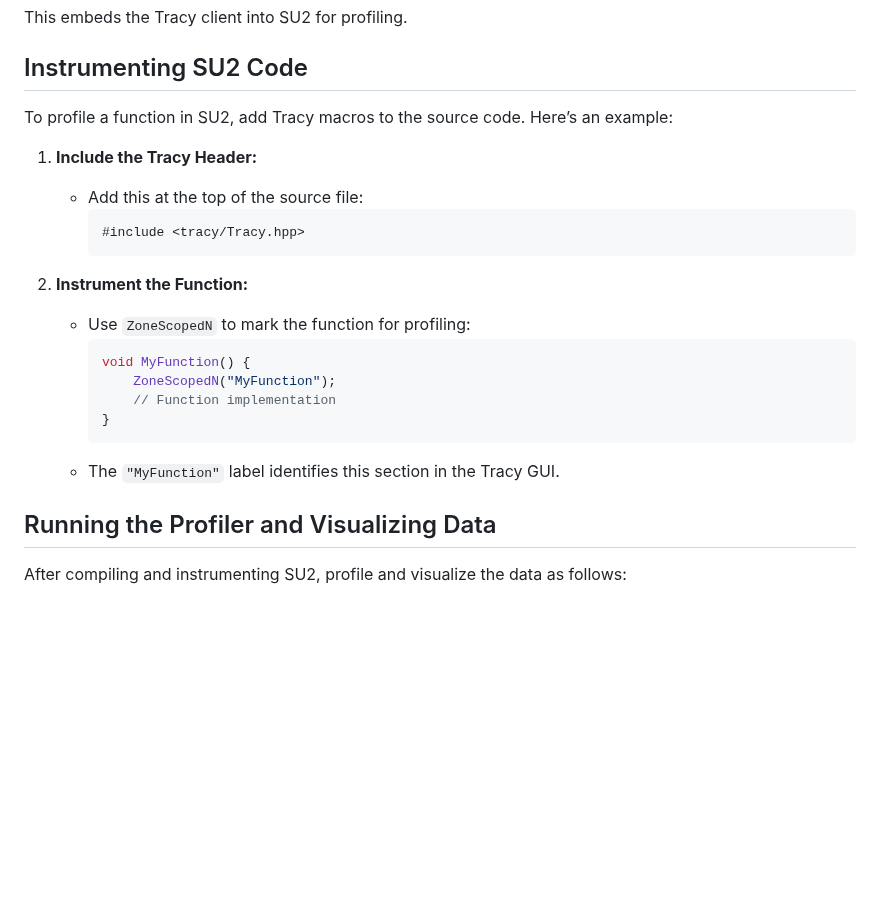
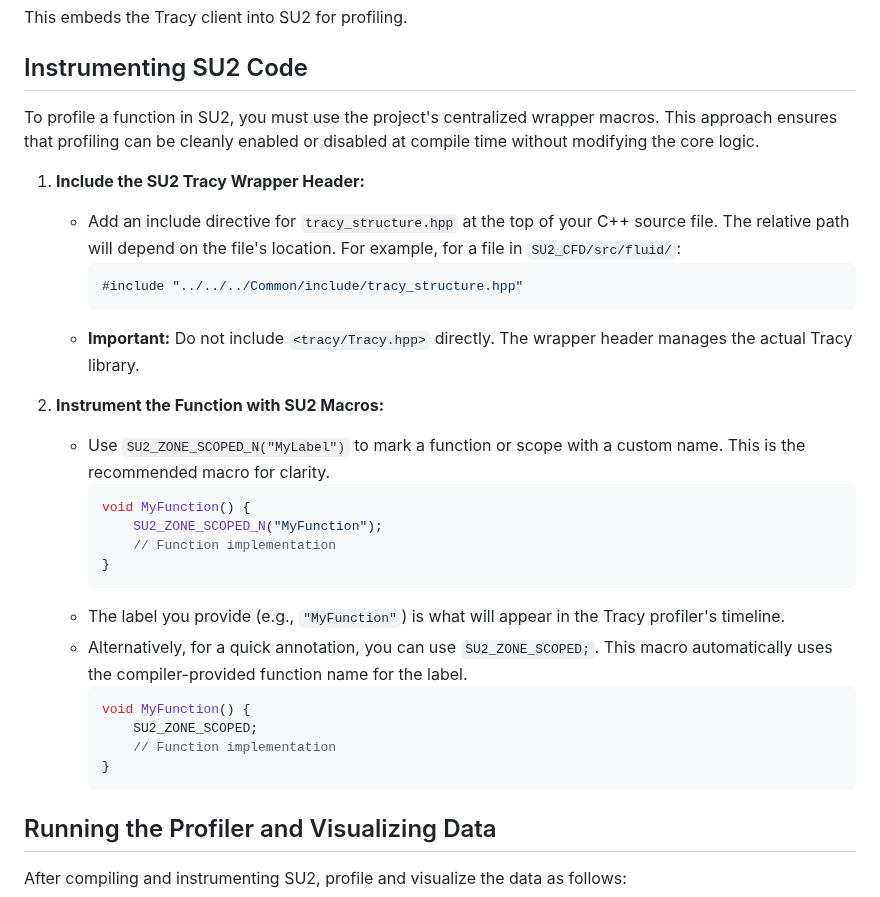
Before and after one commit to su2code/su2code.github.io, a Markdown page: _docs_v7/Tracy-Integration.md, the part around the change. Drawn GitHub-style; blank space fills up the shorter version.

Commit message:
updated the doc with instructions for Tracy wrapper

````diff
--- a/_docs_v7/Tracy-Integration.md
+++ b/_docs_v7/Tracy-Integration.md
@@ -50,23 +50,31 @@ This embeds the Tracy client into SU2 for profiling.
 
 ## Instrumenting SU2 Code
 
-To profile a function in SU2, add Tracy macros to the source code. Here’s an example:
+To profile a function in SU2, you must use the project's centralized wrapper macros. This approach ensures that profiling can be cleanly enabled or disabled at compile time without modifying the core logic.
 
-1. **Include the Tracy Header:**
-   - Add this at the top of the source file:
-     ```c++
-     #include <tracy/Tracy.hpp>
-     ```
+1.  **Include the SU2 Tracy Wrapper Header:**
+    -   Add an include directive for `tracy_structure.hpp` at the top of your C++ source file. The relative path will depend on the file's location. For example, for a file in `SU2_CFD/src/fluid/`:
+        ```cpp
+        #include "../../../Common/include/tracy_structure.hpp"
+        ```
+    -   **Important:** Do not include `<tracy/Tracy.hpp>` directly. The wrapper header manages the actual Tracy library.
 
-2. **Instrument the Function:**
-   - Use `ZoneScopedN` to mark the function for profiling:
-     ```c++
-     void MyFunction() {
-         ZoneScopedN("MyFunction");
-         // Function implementation
-     }
-     ```
-   - The `"MyFunction"` label identifies this section in the Tracy GUI.
+2.  **Instrument the Function with SU2 Macros:**
+    -   Use `SU2_ZONE_SCOPED_N("MyLabel")` to mark a function or scope with a custom name. This is the recommended macro for clarity.
+        ```cpp
+        void MyFunction() {
+            SU2_ZONE_SCOPED_N("MyFunction");
+            // Function implementation
+        }
+        ```
+    -   The label you provide (e.g., `"MyFunction"`) is what will appear in the Tracy profiler's timeline.
+    -   Alternatively, for a quick annotation, you can use `SU2_ZONE_SCOPED;`. This macro automatically uses the compiler-provided function name for the label.
+        ```cpp
+        void MyFunction() {
+            SU2_ZONE_SCOPED;
+            // Function implementation
+        }
+        ```
 
 ## Running the Profiler and Visualizing Data
 
````
